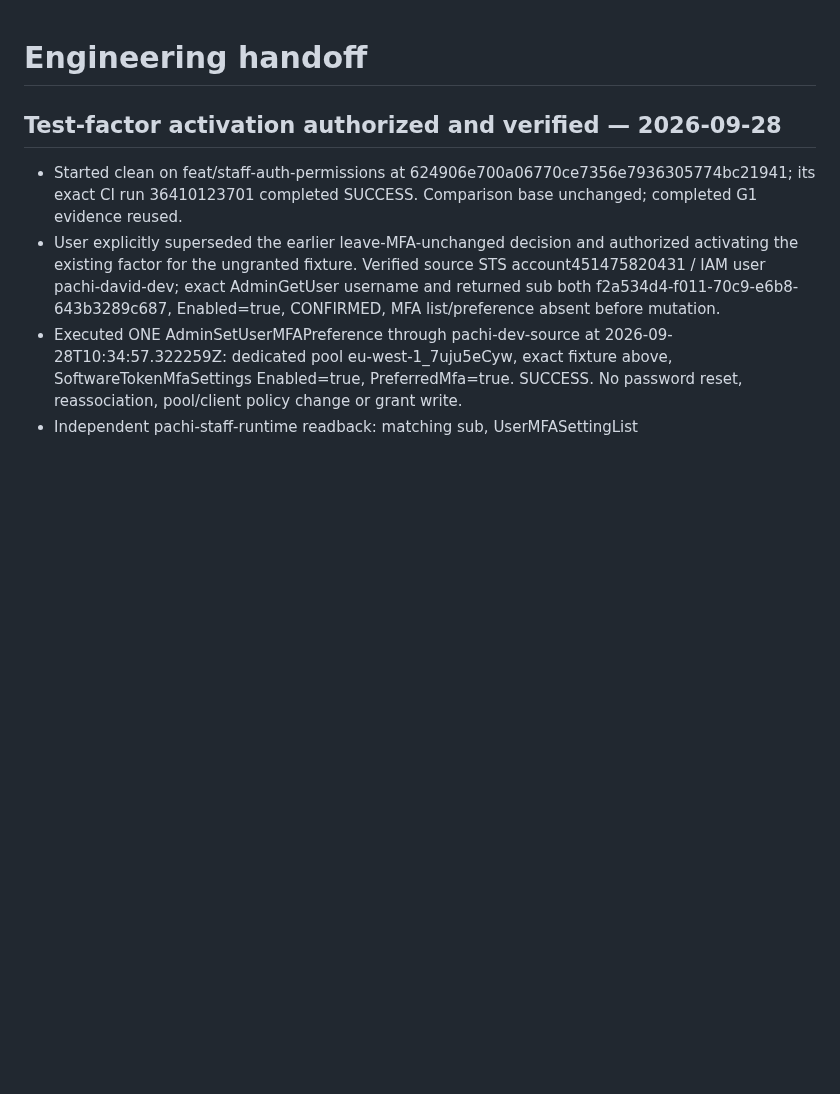
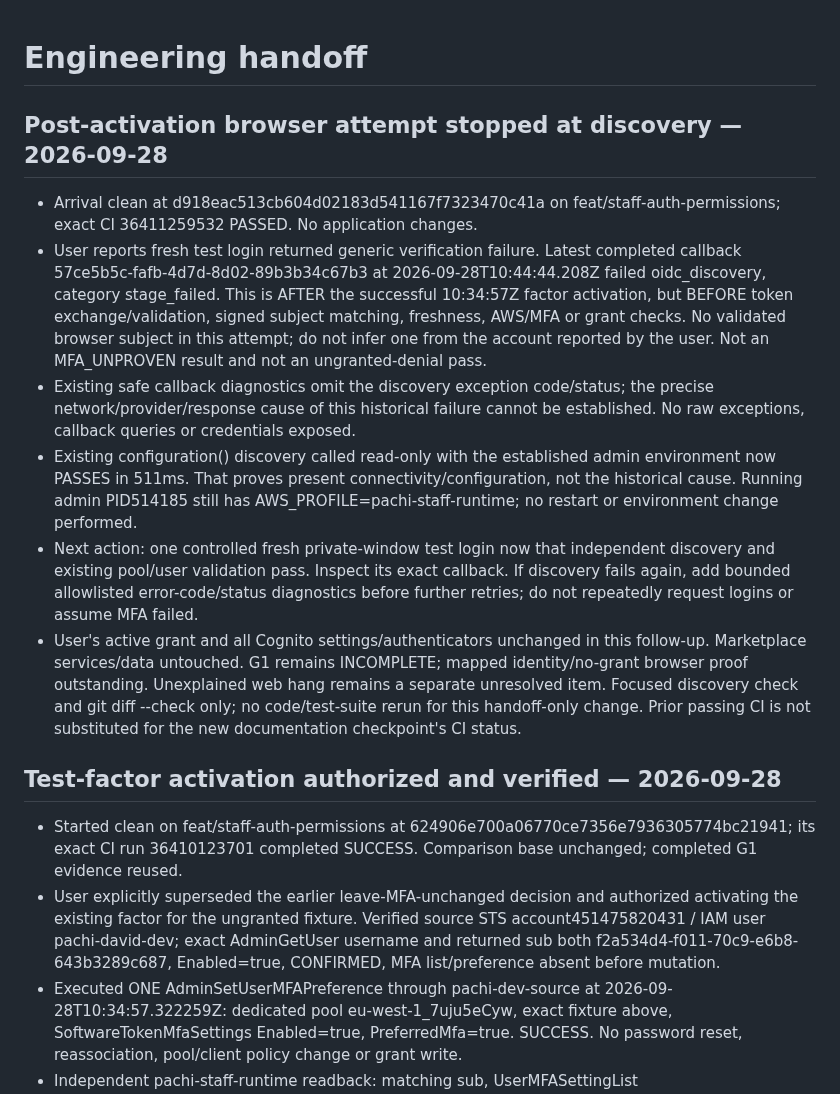
Before and after one commit to david-developer/pachi, a Markdown page: docs/engineering/current-state.md, the part around the change. GitHub-like rendering; blank space fills up the shorter version.

Commit message:
docs: record post-activation discovery failure and recovery probe

```diff
--- a/docs/engineering/current-state.md
+++ b/docs/engineering/current-state.md
@@ -1,4 +1,33 @@
 # Engineering handoff
+
+## Post-activation browser attempt stopped at discovery — 2026-09-28
+
+- Arrival clean at d918eac513cb604d02183d541167f7323470c41a on
+  feat/staff-auth-permissions; exact CI 36411259532 PASSED. No application changes.
+- User reports fresh test login returned generic verification failure. Latest
+  completed callback 57ce5b5c-fafb-4d7d-8d02-89b3b34c67b3 at
+  2026-09-28T10:44:44.208Z failed oidc_discovery, category stage_failed.
+  This is AFTER the successful 10:34:57Z factor activation, but BEFORE token
+  exchange/validation, signed subject matching, freshness, AWS/MFA or grant checks.
+  No validated browser subject in this attempt; do not infer one from the account
+  reported by the user. Not an MFA_UNPROVEN result and not an ungranted-denial pass.
+- Existing safe callback diagnostics omit the discovery exception code/status;
+  the precise network/provider/response cause of this historical failure cannot
+  be established. No raw exceptions, callback queries or credentials exposed.
+- Existing configuration() discovery called read-only with the established admin
+  environment now PASSES in 511ms. That proves present connectivity/configuration,
+  not the historical cause. Running admin PID514185 still has
+  AWS_PROFILE=pachi-staff-runtime; no restart or environment change performed.
+- Next action: one controlled fresh private-window test login now that independent
+  discovery and existing pool/user validation pass. Inspect its exact callback.
+  If discovery fails again, add bounded allowlisted error-code/status diagnostics
+  before further retries; do not repeatedly request logins or assume MFA failed.
+- User's active grant and all Cognito settings/authenticators unchanged in this
+  follow-up. Marketplace services/data untouched. G1 remains INCOMPLETE; mapped
+  identity/no-grant browser proof outstanding. Unexplained web hang remains a
+  separate unresolved item. Focused discovery check and git diff --check only;
+  no code/test-suite rerun for this handoff-only change. Prior passing CI is not
+  substituted for the new documentation checkpoint's CI status.
 
 ## Test-factor activation authorized and verified — 2026-09-28
 
```
